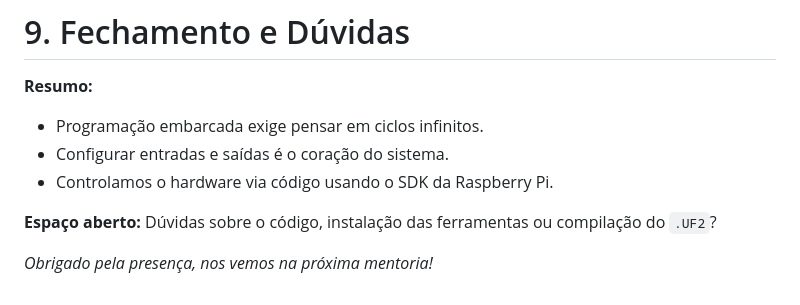
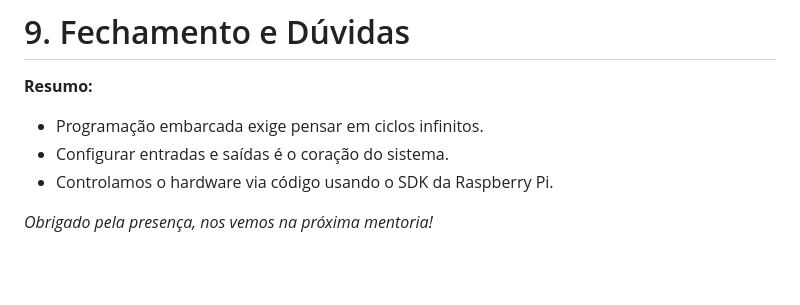
Before and after one commit to isaacmirandaifce/aulasembarcatech2, a Markdown page: mentorias/04 - Revisão sobre Introdução a Arquitetura de Microcontroladores.md, the part around the change. Rendered like a GitHub page; blank space fills up the shorter version.

Commit message:
Remove open space section for questions
Removed the open space section for questions about code and tools.

```diff
--- a/mentorias/04 - Revisão sobre Introdução a Arquitetura de Microcontroladores.md
+++ b/mentorias/04 - Revisão sobre Introdução a Arquitetura de Microcontroladores.md
@@ -206,7 +206,4 @@ Como vocês alterariam o código que acabamos de ver para criar um **Controle de
 * Configurar entradas e saídas é o coração do sistema.
 * Controlamos o hardware via código usando o SDK da Raspberry Pi.
 
-**Espaço aberto:**
-Dúvidas sobre o código, instalação das ferramentas ou compilação do `.UF2`?
-
 *Obrigado pela presença, nos vemos na próxima mentoria!*
```
